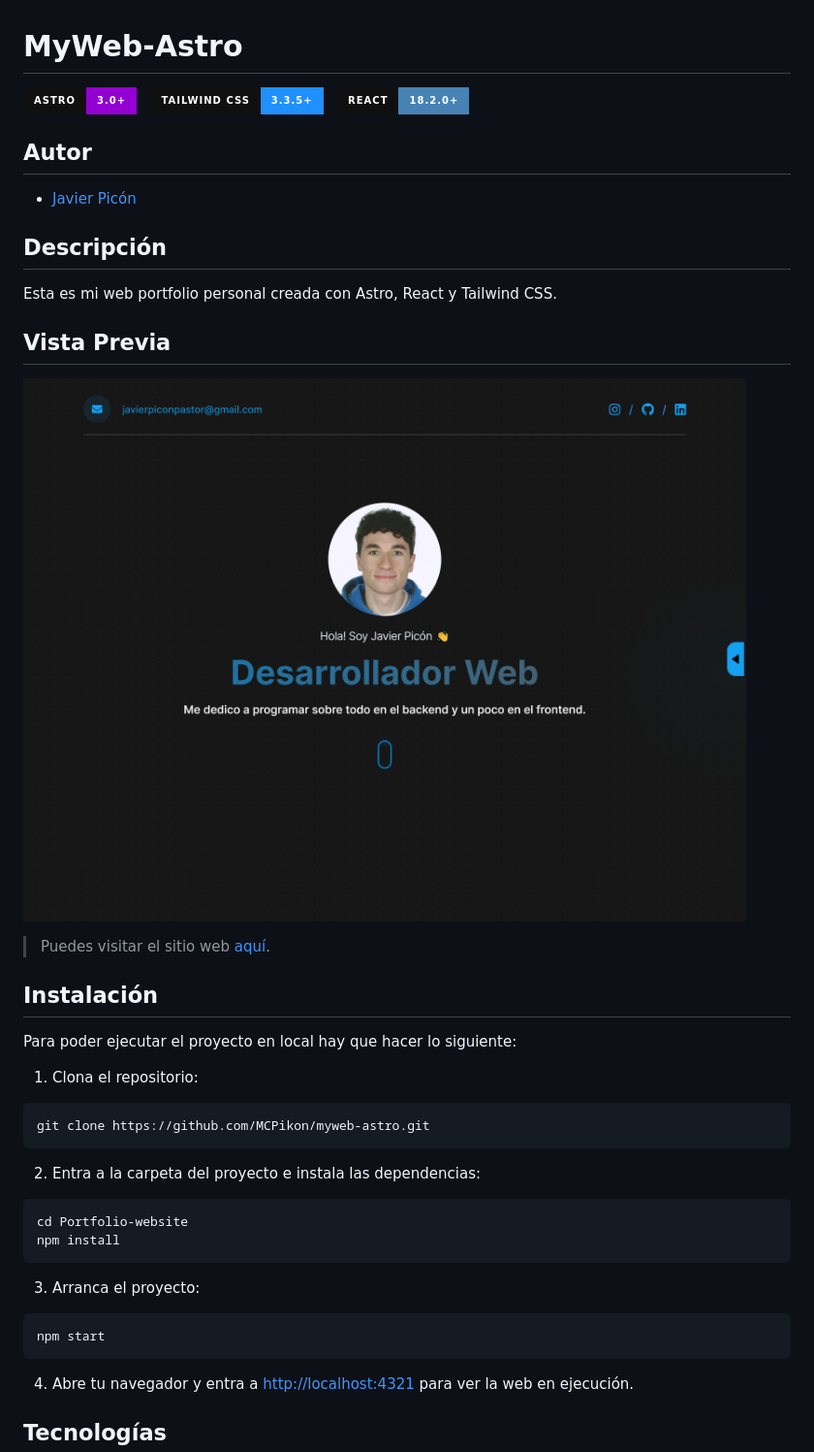
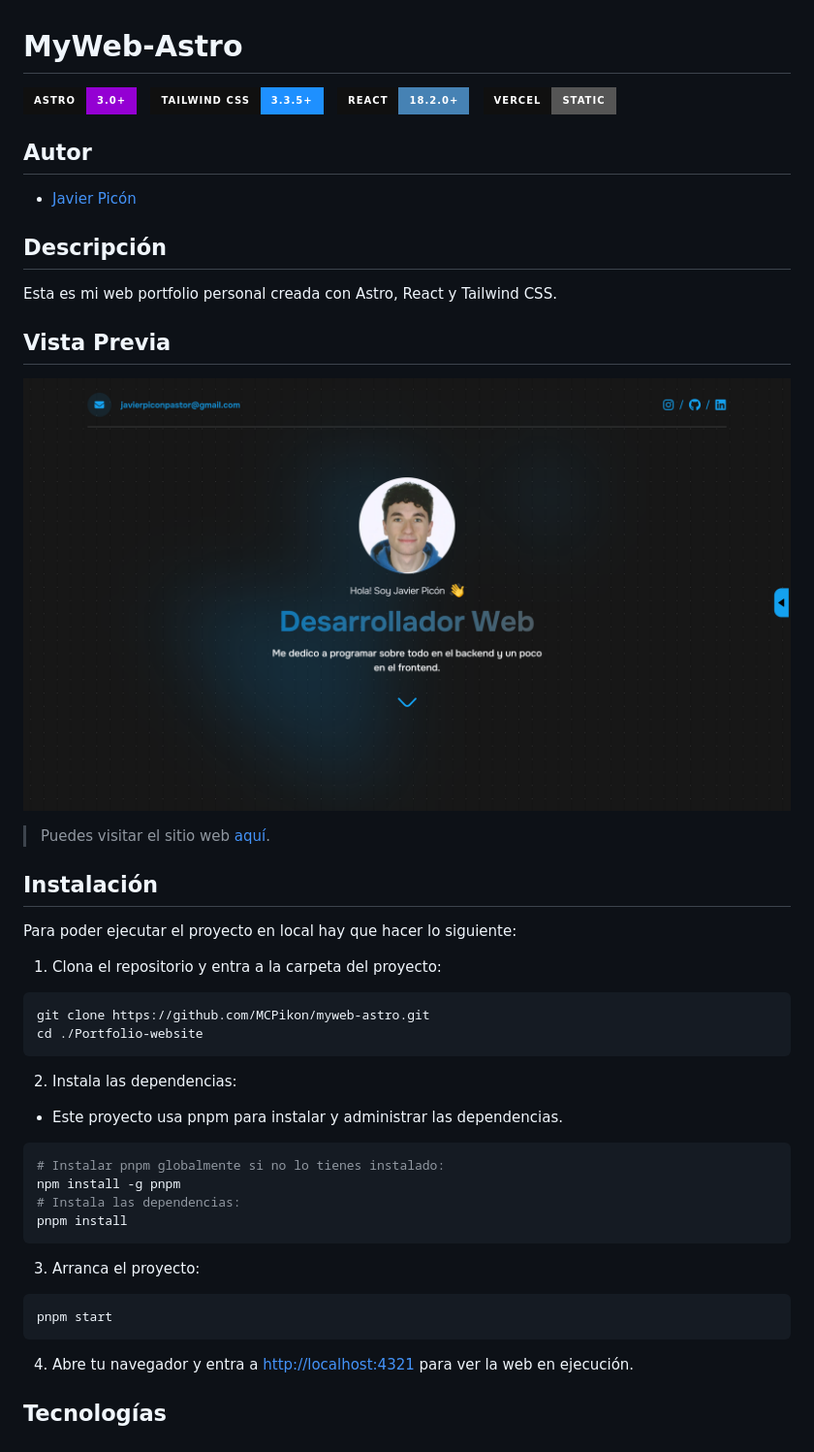
Before and after one commit to MCPikon/myweb-astro, a Markdown page: README.md, the part around one of its changes. Shown at 97% size. Drawn GitHub-style; pictures changed too: public/image.jpeg; badges without logos.

````diff
--- a/README.md
+++ b/README.md
@@ -3,7 +3,8 @@
 
 [![Astro](https://img.shields.io/badge/Astro-3.0%2B-darkviolet?style=for-the-badge&logo=astro&logoColor=white&labelColor=101010)](https://astro.build/) &nbsp;
 [![Tailwind CSS](https://img.shields.io/badge/Tailwind%20CSS-3.3.5%2B-dodgerblue?style=for-the-badge&logo=tailwindcss&logoColor=white&labelColor=101010)](https://tailwindcss.com/) &nbsp;
-![Static Badge](https://img.shields.io/badge/React-18.2.0%2B-steelblue?style=for-the-badge&logo=react&logoColor=white&labelColor=101010)
+![React](https://img.shields.io/badge/React-18.2.0%2B-steelblue?style=for-the-badge&logo=react&logoColor=white&labelColor=101010) &nbsp;
+[![Vercel](https://img.shields.io/badge/Vercel-static-gray?style=for-the-badge&logo=vercel&logoColor=white&labelColor=101010)](https://vercel.com)
 
 ## Autor
 
@@ -23,23 +24,28 @@ Esta es mi web portfolio personal creada con Astro, React y Tailwind CSS.
 
 Para poder ejecutar el proyecto en local hay que hacer lo siguiente:
 
-1. Clona el repositorio:
+1. Clona el repositorio y entra a la carpeta del proyecto:
 
 ```bash
 git clone https://github.com/MCPikon/myweb-astro.git
+cd ./Portfolio-website
 ```
 
-2. Entra a la carpeta del proyecto e instala las dependencias:
+2. Instala las dependencias:
+
+* Este proyecto usa pnpm para instalar y administrar las dependencias.
 
 ```bash
-cd Portfolio-website
-npm install
+# Instalar pnpm globalmente si no lo tienes instalado:
+npm install -g pnpm
+# Instala las dependencias:
+pnpm install
 ```
 
 3. Arranca el proyecto:
 
 ```bash
-npm start
+pnpm start
 ```
 
 4. Abre tu navegador y entra a [http://localhost:4321](http://localhost:4321) para ver la web en ejecución.
````
Also changed, not shown: other parts of README.md (+2 -2 lines), src/assets/images/waving_hand.png (added), 9 other files.
